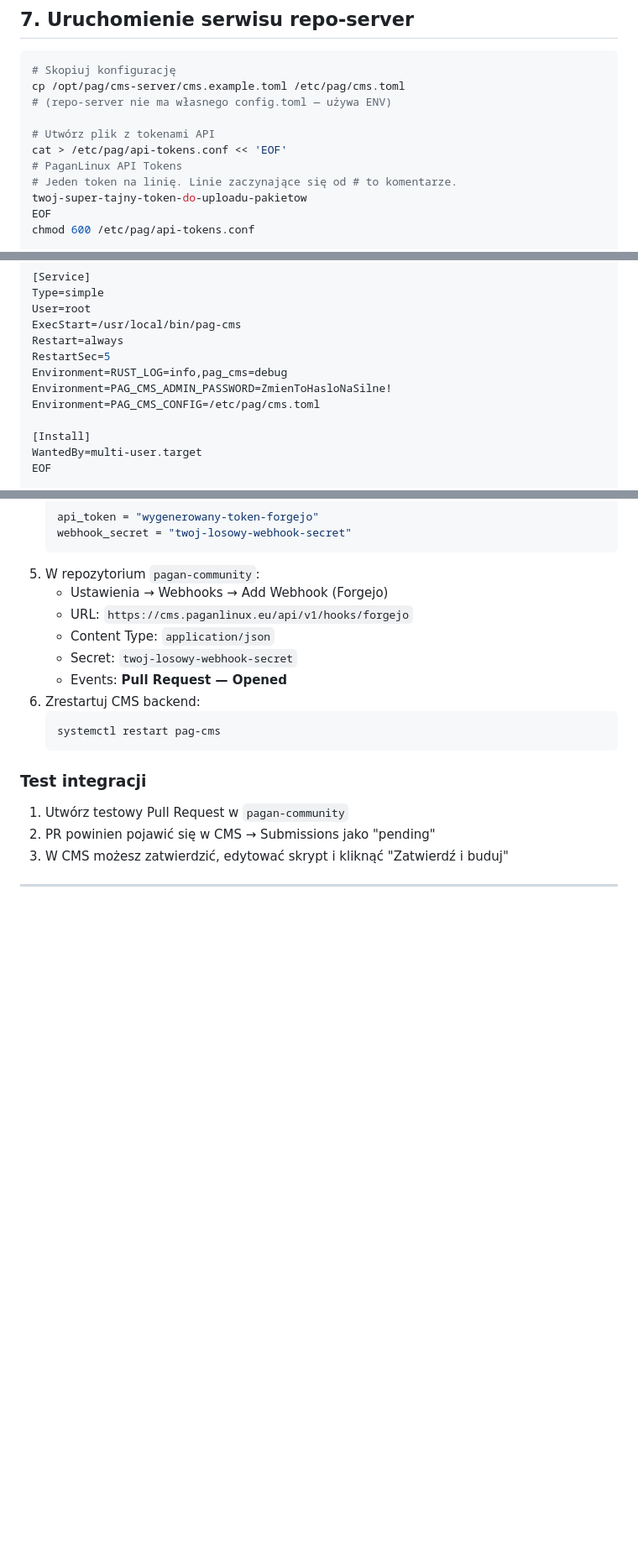
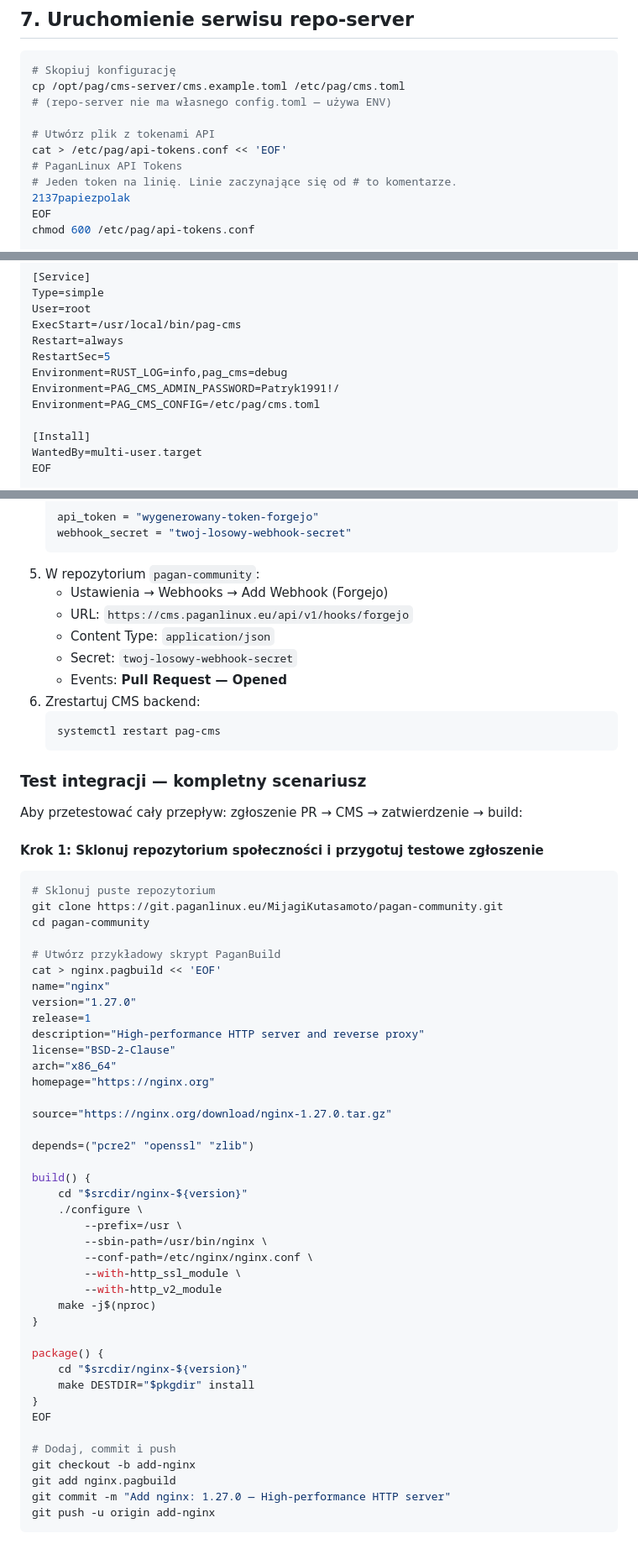
Before and after one commit to PaganLinux/pag, a Markdown page: docs/DEPLOY-TUTORIAL.md, 3 parts joined by grey strips. Shown at 84% size. Drawn GitHub-style; blank space fills up the shorter version.

Commit message:
docs: Rozbudowany test integracji Forgejo → CMS z pełnym scenariuszem

````diff
--- a/docs/DEPLOY-TUTORIAL.md
+++ b/docs/DEPLOY-TUTORIAL.md
@@ -198,7 +198,7 @@ cp /opt/pag/cms-server/cms.example.toml /etc/pag/cms.toml
 cat > /etc/pag/api-tokens.conf << 'EOF'
 # PaganLinux API Tokens
 # Jeden token na linię. Linie zaczynające się od # to komentarze.
-twoj-super-tajny-token-do-uploadu-pakietow
+2137papiezpolak
 EOF
 chmod 600 /etc/pag/api-tokens.conf
 
@@ -329,7 +329,7 @@ ExecStart=/usr/local/bin/pag-cms
 Restart=always
 RestartSec=5
 Environment=RUST_LOG=info,pag_cms=debug
-Environment=PAG_CMS_ADMIN_PASSWORD=ZmienToHasloNaSilne!
+Environment=PAG_CMS_ADMIN_PASSWORD=Patryk1991!/
 Environment=PAG_CMS_CONFIG=/etc/pag/cms.toml
 
 [Install]
@@ -637,8 +637,52 @@ systemctl enable forgejo --now
    systemctl restart pag-cms
    ```
 
-### Test integracji
+### Test integracji — kompletny scenariusz
 
-1. Utwórz testowy Pull Request w `pagan-community`
-2. PR powinien pojawić się w CMS → Submissions jako "pending"
-3. W CMS możesz zatwierdzić, edytować skrypt i kliknąć "Zatwierdź i buduj"
+Aby przetestować cały przepływ: zgłoszenie PR → CMS → zatwierdzenie → build:
+
+#### Krok 1: Sklonuj repozytorium społeczności i przygotuj testowe zgłoszenie
+
+```bash
+# Sklonuj puste repozytorium
+git clone https://git.paganlinux.eu/MijagiKutasamoto/pagan-community.git
+cd pagan-community
+
+# Utwórz przykładowy skrypt PaganBuild
+cat > nginx.pagbuild << 'EOF'
+name="nginx"
+version="1.27.0"
+release=1
+description="High-performance HTTP server and reverse proxy"
+license="BSD-2-Clause"
+arch="x86_64"
+homepage="https://nginx.org"
+
+source="https://nginx.org/download/nginx-1.27.0.tar.gz"
+
+depends=("pcre2" "openssl" "zlib")
+
+build() {
+    cd "$srcdir/nginx-${version}"
+    ./configure \
+        --prefix=/usr \
+        --sbin-path=/usr/bin/nginx \
+        --conf-path=/etc/nginx/nginx.conf \
+        --with-http_ssl_module \
+        --with-http_v2_module
+    make -j$(nproc)
+}
+
+package() {
+    cd "$srcdir/nginx-${version}"
+    make DESTDIR="$pkgdir" install
+}
+EOF
+
+# Dodaj, commit i push
+git checkout -b add-nginx
+git add nginx.pagbuild
+git commit -m "Add nginx: 1.27.0 — High-performance HTTP server"
+git push -u origin add-nginx
+```
+
````
Also changed, not shown: other parts of docs/DEPLOY-TUTORIAL.md (+78 -0 lines).
